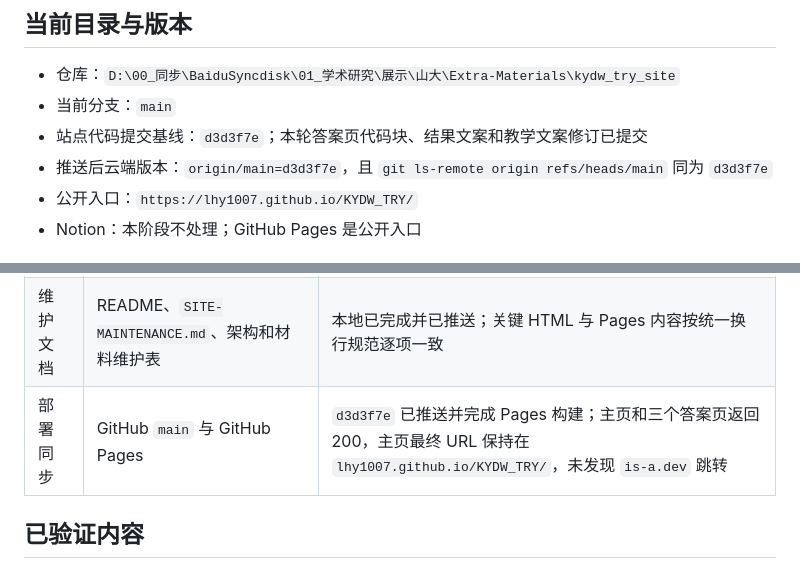
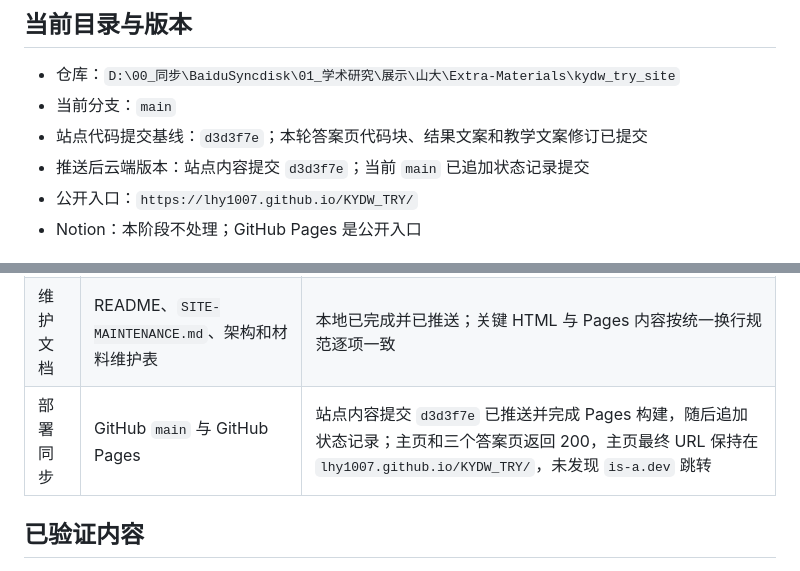
Before and after one commit to LHY1007/KYDW_TRY, a Markdown page: _codex_state/current_task_state.md, 2 parts joined by grey strips. Rendered like a GitHub page.

Commit message:
校正线上版本记录

```diff
--- a/_codex_state/current_task_state.md
+++ b/_codex_state/current_task_state.md
@@ -11,7 +11,7 @@
 - 仓库：`D:\00_同步\BaiduSyncdisk\01_学术研究\展示\山大\Extra-Materials\kydw_try_site`
 - 当前分支：`main`
 - 站点代码提交基线：`d3d3f7e`；本轮答案页代码块、结果文案和教学文案修订已提交
-- 推送后云端版本：`origin/main=d3d3f7e`，且 `git ls-remote origin refs/heads/main` 同为 `d3d3f7e`
+- 推送后云端版本：站点内容提交 `d3d3f7e`；当前 `main` 已追加状态记录提交
 - 公开入口：`https://lhy1007.github.io/KYDW_TRY/`
 - Notion：本阶段不处理；GitHub Pages 是公开入口
 
@@ -23,7 +23,7 @@
 | 交互与布局 | `site.js`、`styles.css`、项目材料卡和实践入口 | 本地与 Pages 的脚本、样式字节完全一致；材料卡只保留“打开”，Week 2/进阶锁定，首页项目预览不直达 |
 | 实践材料 | A00—A02 教学页、题目 Notebook、参考答案、真实结果资产 | 本地材料已完成；A00/A01 Kaggle 参考版完成，A02 第 8 版也已完成并有 10 个输出文件 |
 | 维护文档 | README、`SITE-MAINTENANCE.md`、架构和材料维护表 | 本地已完成并已推送；关键 HTML 与 Pages 内容按统一换行规范逐项一致 |
-| 部署同步 | GitHub `main` 与 GitHub Pages | `d3d3f7e` 已推送并完成 Pages 构建；主页和三个答案页返回 200，主页最终 URL 保持在 `lhy1007.github.io/KYDW_TRY/`，未发现 `is-a.dev` 跳转 |
+| 部署同步 | GitHub `main` 与 GitHub Pages | 站点内容提交 `d3d3f7e` 已推送并完成 Pages 构建，随后追加状态记录；主页和三个答案页返回 200，主页最终 URL 保持在 `lhy1007.github.io/KYDW_TRY/`，未发现 `is-a.dev` 跳转 |
 
 ## 已验证内容
 
```
